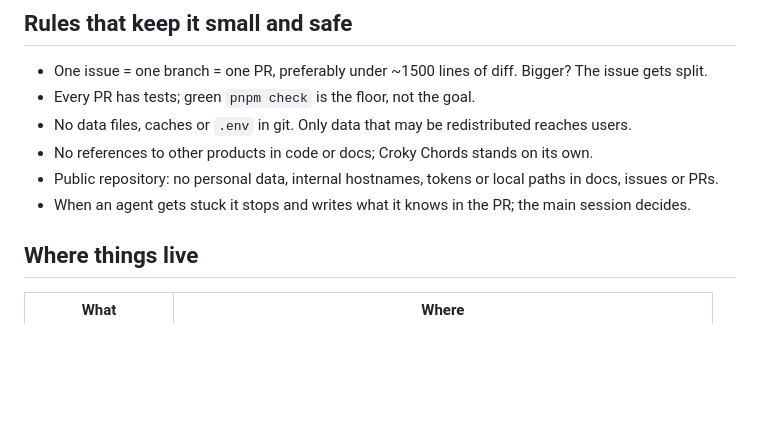
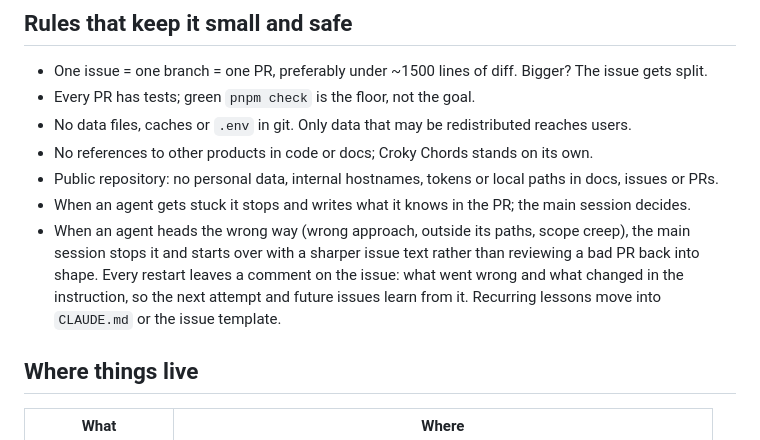
Before and after one commit to ennes-ns/crokychords, a Markdown page: docs/WORKFLOW.md, the part around the change. GitHub-like rendering; blank space fills up the shorter version.

Commit message:
docs(workflow): restart a misdirected agent and record why on the issue (#72)
Main session stops an agent heading the wrong way and restarts it with a sharper issue; every restart is documented on the issue.

```diff
--- a/docs/WORKFLOW.md
+++ b/docs/WORKFLOW.md
@@ -73,6 +73,11 @@ No third-party review apps are installed on the repository.
 - No references to other products in code or docs; Croky Chords stands on its own.
 - Public repository: no personal data, internal hostnames, tokens or local paths in docs, issues or PRs.
 - When an agent gets stuck it stops and writes what it knows in the PR; the main session decides.
+- When an agent heads the wrong way (wrong approach, outside its paths, scope creep), the main session
+  stops it and starts over with a sharper issue text rather than reviewing a bad PR back into shape.
+  Every restart leaves a comment on the issue: what went wrong and what changed in the instruction, so
+  the next attempt and future issues learn from it. Recurring lessons move into `CLAUDE.md` or the
+  issue template.
 
 ## Where things live
 
```
